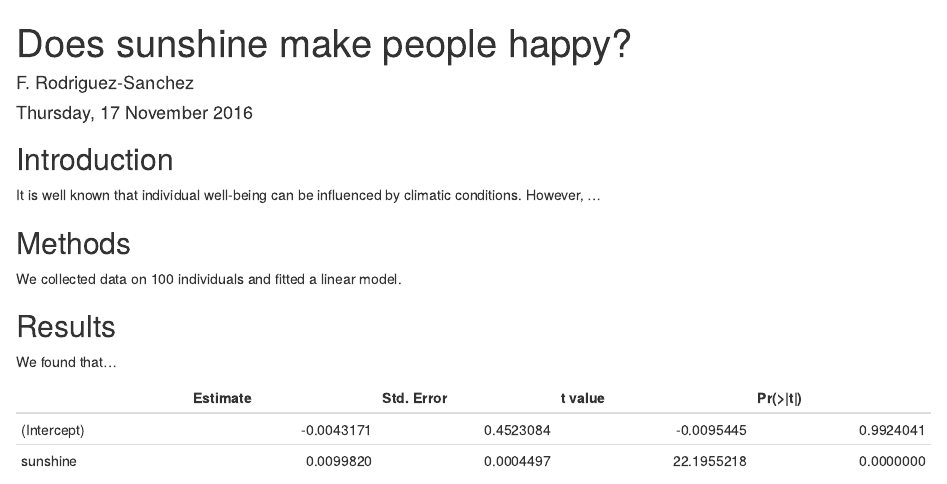
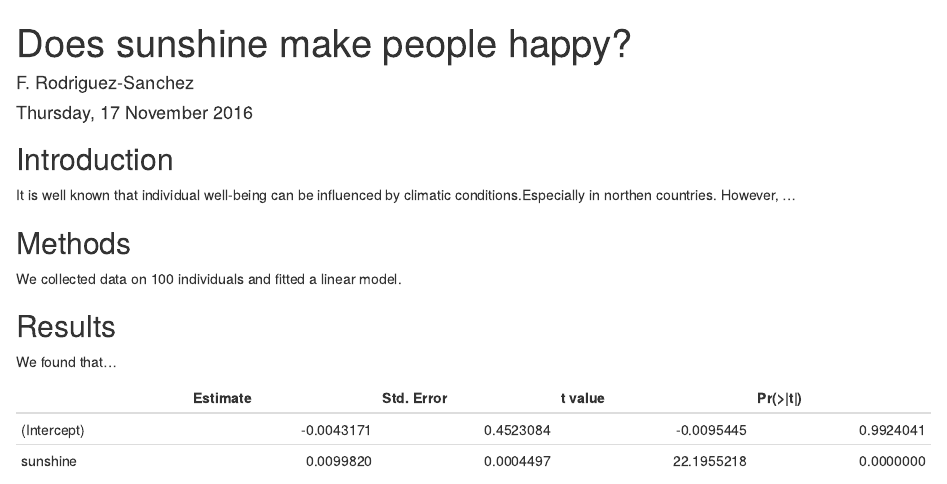
Before and after one commit to gemaescribano/myproject, an R Markdown document (myproject.Rmd): the page in a window 1100 px wide, from its top. Rendered offline with R 4.5, knitr and Pandoc, with nearby package versions; drawn as R Markdown's standard HTML page in place of the format the file asks for; some code elsewhere in the file could not run offline.

Commit message:
Added a comment on northen countries

```diff
--- a/myproject.Rmd
+++ b/myproject.Rmd
@@ -10,7 +10,7 @@ csl: ecology.csl
 Introduction
 ------------
 
-It is well known that individual well-being can be influenced by climatic conditions. However, ...
+It is well known that individual well-being can be influenced by climatic conditions.Especially in northen countries. However, ...
 
 
 Methods
```
